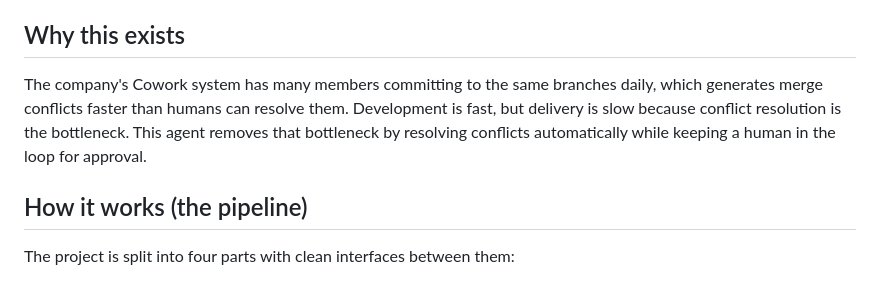
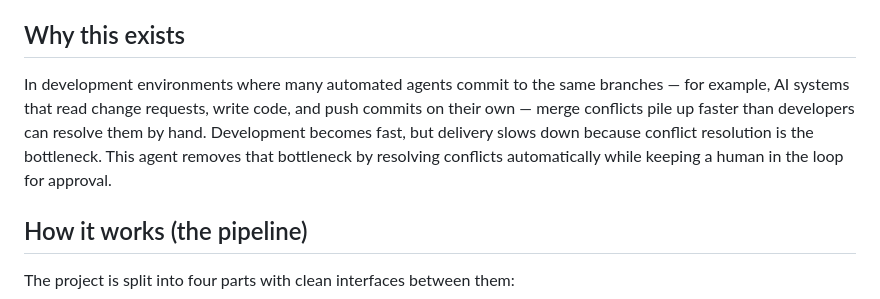
Before and after one commit to ArjunTys/merge-conflict-agent, a Markdown page: README.md, the part around the change. Rendered like a GitHub page.

```diff
--- a/README.md
+++ b/README.md
@@ -4,7 +4,12 @@ An AI agent that automatically resolves Git merge conflicts. When two branches c
 
 ## Why this exists
 
-The company's Cowork system has many members committing to the same branches daily, which generates merge conflicts faster than humans can resolve them. Development is fast, but delivery is slow because conflict resolution is the bottleneck. This agent removes that bottleneck by resolving conflicts automatically while keeping a human in the loop for approval.
+In development environments where many automated agents commit to the same
+branches — for example, AI systems that read change requests, write code, and
+push commits on their own — merge conflicts pile up faster than developers can
+resolve them by hand. Development becomes fast, but delivery slows down because
+conflict resolution is the bottleneck. This agent removes that bottleneck by
+resolving conflicts automatically while keeping a human in the loop for approval.
 
 ## How it works (the pipeline)
 
```
